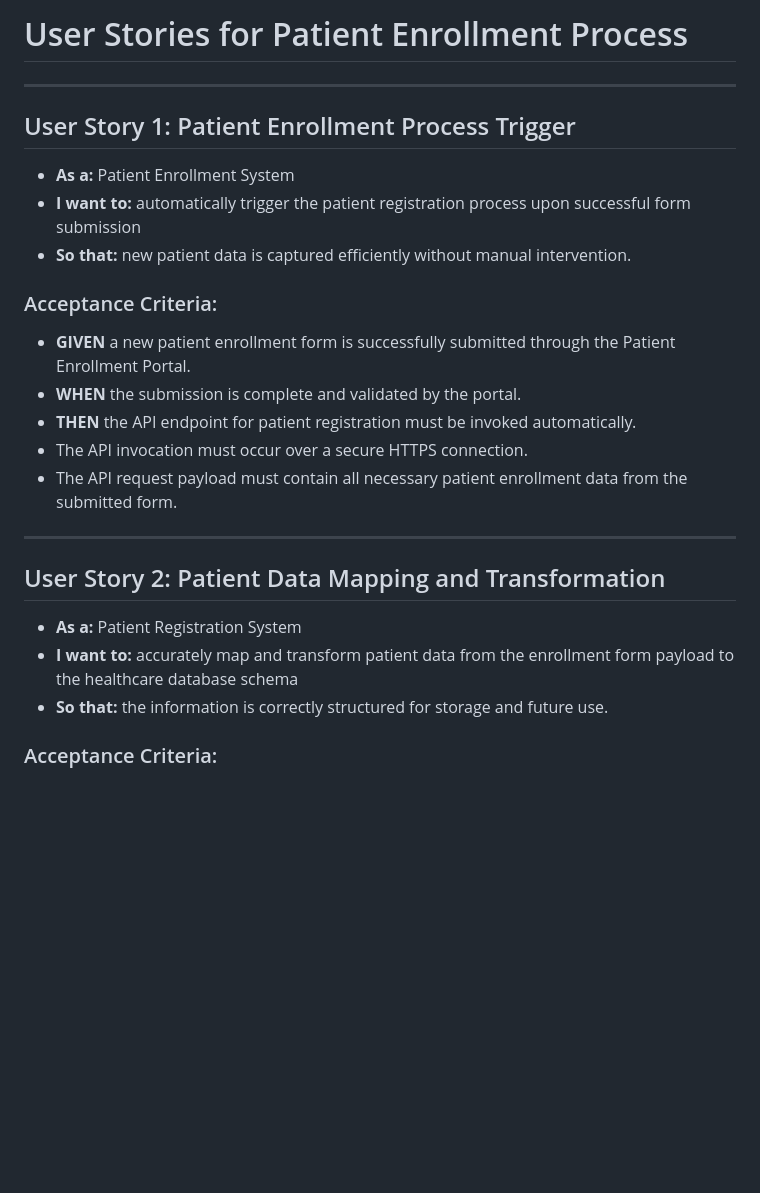
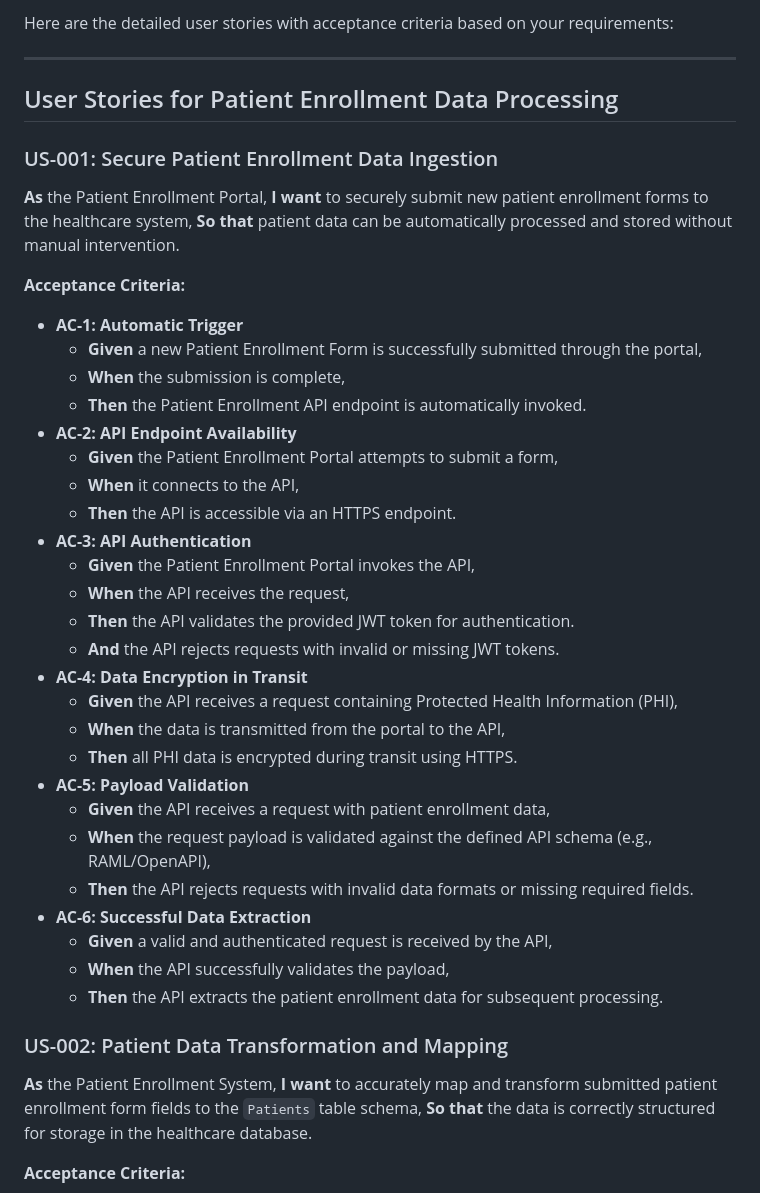
Before and after one commit to sagark82/Agentic_SDLC_Test_Enh_01, a Markdown page: output/requirements_artifact.md, the part around the change printed below. GitHub-like rendering; blank space fills up the shorter version.

```diff
--- a/output/requirements_artifact.md
+++ b/output/requirements_artifact.md
@@ -1,28 +1,48 @@
-# User Stories for Patient Enrollment Process
+Here are the detailed user stories with acceptance criteria based on your requirements:
 
 ---
 
-## User Story 1: Patient Enrollment Process Trigger
+## User Stories for Patient Enrollment Data Processing
 
-*   **As a:** Patient Enrollment System
-*   **I want to:** automatically trigger the patient registration process upon successful form submission
-*   **So that:** new patient data is captured efficiently without manual intervention.
+### US-001: Secure Patient Enrollment Data Ingestion
 
-### Acceptance Criteria:
+**As** the Patient Enrollment Portal,
+**I want** to securely submit new patient enrollment forms to the healthcare system,
+**So that** patient data can be automatically processed and stored without manual intervention.
 
-*   **GIVEN** a new patient enrollment form is successfully submitted through the Patient Enrollment Portal.
-*   **WHEN** the submission is complete and validated by the portal.
-*   **THEN** the API endpoint for patient registration must be invoked automatically.
-*   The API invocation must occur over a secure HTTPS connection.
-*   The API request payload must contain all necessary patient enrollment data from the submitted form.
+**Acceptance Criteria:**
 
----
+*   **AC-1: Automatic Trigger**
+    *   **Given** a new Patient Enrollment Form is successfully submitted through the portal,
+    *   **When** the submission is complete,
+    *   **Then** the Patient Enrollment API endpoint is automatically invoked.
+*   **AC-2: API Endpoint Availability**
+    *   **Given** the Patient Enrollment Portal attempts to submit a form,
+    *   **When** it connects to the API,
+    *   **Then** the API is accessible via an HTTPS endpoint.
+*   **AC-3: API Authentication**
+    *   **Given** the Patient Enrollment Portal invokes the API,
+    *   **When** the API receives the request,
+    *   **Then** the API validates the provided JWT token for authentication.
+    *   **And** the API rejects requests with invalid or missing JWT tokens.
+*   **AC-4: Data Encryption in Transit**
+    *   **Given** the API receives a request containing Protected Health Information (PHI),
+    *   **When** the data is transmitted from the portal to the API,
+    *   **Then** all PHI data is encrypted during transit using HTTPS.
+*   **AC-5: Payload Validation**
+    *   **Given** the API receives a request with patient enrollment data,
+    *   **When** the request payload is validated against the defined API schema (e.g., RAML/OpenAPI),
+    *   **Then** the API rejects requests with invalid data formats or missing required fields.
+*   **AC-6: Successful Data Extraction**
+    *   **Given** a valid and authenticated request is received by the API,
+    *   **When** the API successfully validates the payload,
+    *   **Then** the API extracts the patient enrollment data for subsequent processing.
 
-## User Story 2: Patient Data Mapping and Transformation
+### US-002: Patient Data Transformation and Mapping
 
-*   **As a:** Patient Registration System
-*   **I want to:** accurately map and transform patient data from the enrollment form payload to the healthcare database schema
-*   **So that:** the information is correctly structured for storage and future use.
+**As** the Patient Enrollment System,
+**I want** to accurately map and transform submitted patient enrollment form fields to the `Patients` table schema,
+**So that** the data is correctly structured for storage in the healthcare database.
 
-### Acceptance Criteria:
+**Acceptance Criteria:**
 
```
Also changed, not shown: other parts of output/requirements_artifact.md (+103 -68 lines).
